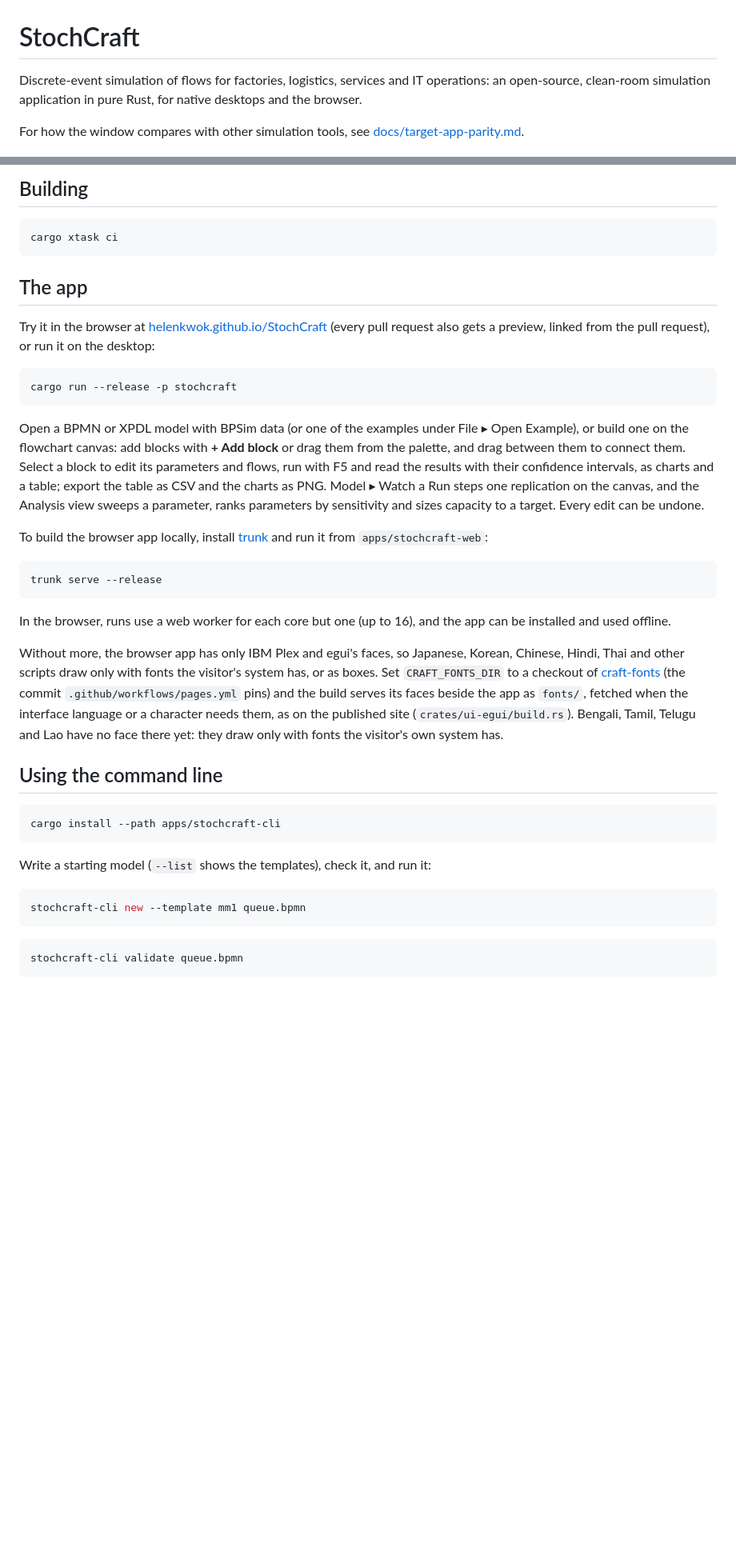
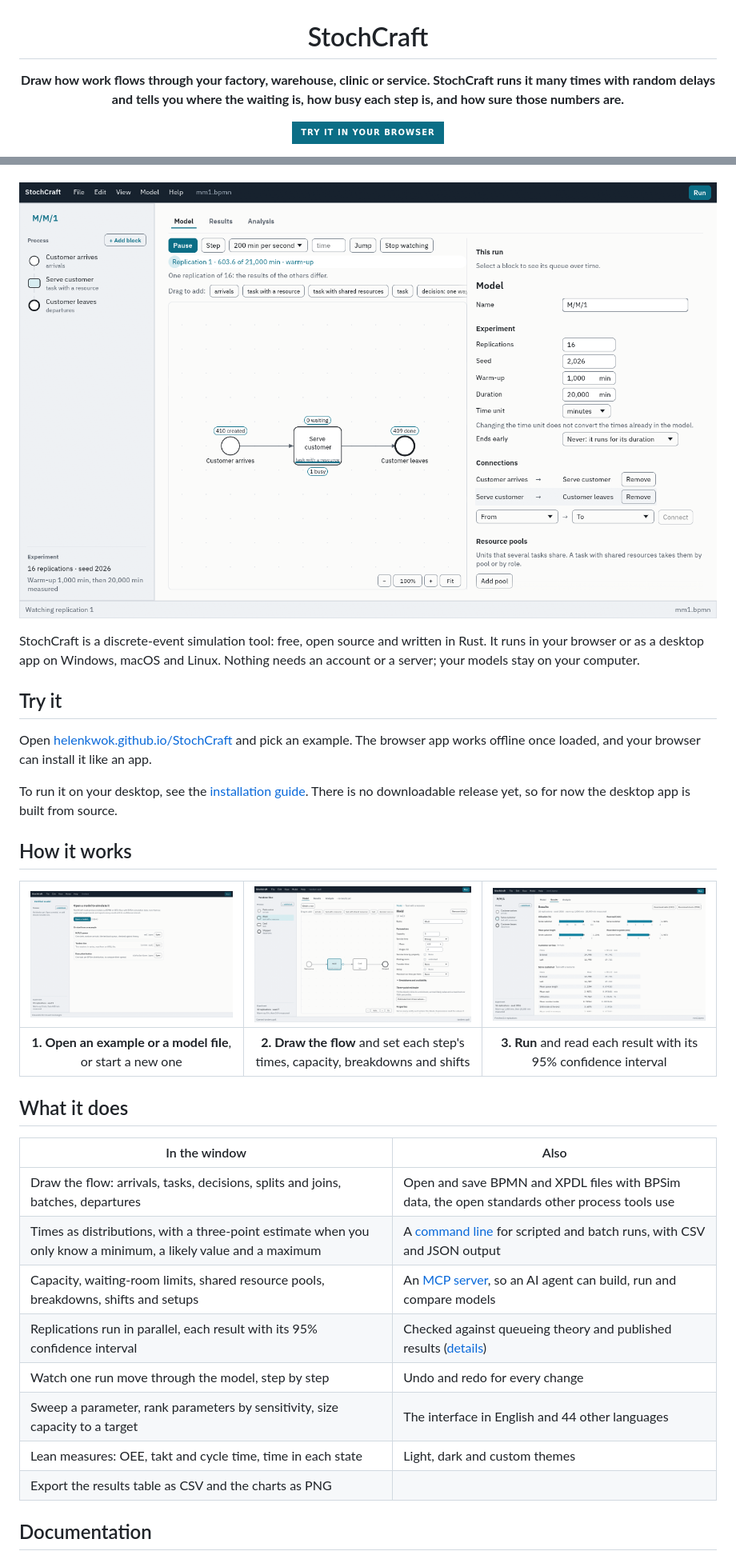
Before and after one commit to helenkwok/StochCraft, a Markdown page: README.md, 2 parts joined by grey strips. Shown at 80% size. Rendered like a GitHub page; pictures changed too: docs/screenshots/model.png (added), docs/screenshots/results.png (added), docs/screenshots/start.png (added); badges without logos; blank space fills up the shorter version.

````diff
--- a/README.md
+++ b/README.md
@@ -1,8 +3,8 @@
 # StochCraft
 
-Discrete-event simulation of flows for factories, logistics, services and IT operations: an
-open-source, clean-room simulation application in pure Rust, for native desktops and the browser.
+**Draw how work flows through your factory, warehouse, clinic or service. StochCraft runs it many
+times with random delays and tells you where the waiting is, how busy each step is, and how sure
+those numbers are.**
 
-For how the window compares with other simulation tools, see
-[docs/target-app-parity.md](docs/target-app-parity.md).
+[![Try it in your browser](https://img.shields.io/badge/Try%20it%20in%20your%20browser-0b6e86?style=for-the-badge)](https://helenkwok.github.io/StochCraft/)
 
@@ -10,59 +13,38 @@ For how the window compares with other simulation tools, see
 
-## Building
+</div>
 
-```bash
-cargo xtask ci
-```
+![StochCraft watching a run of a queue: counts on each block, the run clock and controls above the canvas, the experiment settings on the right](docs/screenshots/watch.png)
 
-## The app
+StochCraft is a discrete-event simulation tool: free, open source and written in Rust. It runs in
+your browser or as a desktop app on Windows, macOS and Linux. Nothing needs an account or a
+server; your models stay on your computer.
 
-Try it in the browser at [helenkwok.github.io/StochCraft](https://helenkwok.github.io/StochCraft/)
-(every pull request also gets a preview, linked from the pull request), or run it on the
-desktop:
+## Try it
 
-```bash
-cargo run --release -p stochcraft
-```
+Open [helenkwok.github.io/StochCraft](https://helenkwok.github.io/StochCraft/) and pick an
+example. The browser app works offline once loaded, and your browser can install it like an app.
 
-Open a BPMN or XPDL model with BPSim data (or one of the examples under File ▸ Open Example), or
-build one on the flowchart canvas: add blocks with **+ Add block** or drag them from the palette,
-and drag between them to connect them. Select a block
-to edit its parameters and flows, run with F5 and read the results with their confidence
-intervals, as charts and a table; export the table as CSV and the charts as PNG. Model ▸ Watch a
-Run steps one replication on the canvas, and the Analysis view sweeps a parameter, ranks
-parameters by sensitivity and sizes capacity to a target. Every edit can be undone.
+To run it on your desktop, see the [installation guide](docs/installation.md). There is no
+downloadable release yet, so for now the desktop app is built from source.
 
-To build the browser app locally, install [trunk](https://trunkrs.dev) and run it from
-`apps/stochcraft-web`:
+## How it works
 
-```bash
-trunk serve --release
-```
+| ![The start screen with three examples](docs/screenshots/start.png) | ![A model on the canvas with a block selected](docs/screenshots/model.png) | ![Results with charts and a table of means and 95% confidence intervals](docs/screenshots/results.png) |
+| :---: | :---: | :---: |
+| **1. Open an example or a model file**, or start a new one | **2. Draw the flow** and set each step's times, capacity, breakdowns and shifts | **3. Run** and read each result with its 95% confidence interval |
 
-In the browser, runs use a web worker for each core but one (up to 16), and the app can be
-installed and used offline.
+## What it does
 
-Without more, the browser app has only IBM Plex and egui's faces, so Japanese, Korean, Chinese,
-Hindi, Thai and other scripts draw only with fonts the visitor's system has, or as boxes. Set `CRAFT_FONTS_DIR` to a checkout of
-[craft-fonts](https://github.com/storytold/craft-fonts) (the commit `.github/workflows/pages.yml`
-pins) and the build serves its faces beside the app as `fonts/`, fetched when the interface
-language or a character needs them, as on the published site (`crates/ui-egui/build.rs`). Bengali,
-Tamil, Telugu and Lao have no face there yet: they draw only with fonts the visitor's own system
-has.
+| In the window | Also |
+| --- | --- |
+| Draw the flow: arrivals, tasks, decisions, splits and joins, batches, departures | Open and save BPMN and XPDL files with BPSim data, the open standards other process tools use |
+| Times as distributions, with a three-point estimate when you only know a minimum, a likely value and a maximum | A [command line](docs/developers.md#the-command-line) for scripted and batch runs, with CSV and JSON output |
+| Capacity, waiting-room limits, shared resource pools, breakdowns, shifts and setups | An [MCP server](docs/mcp.md), so an AI agent can build, run and compare models |
+| Replications run in parallel, each result with its 95% confidence interval | Checked against queueing theory and published results ([details](docs/developers.md#how-it-is-checked)) |
+| Watch one run move through the model, step by step | Undo and redo for every change |
+| Sweep a parameter, rank parameters by sensitivity, size capacity to a target | The interface in English and 44 other languages |
+| Lean measures: OEE, takt and cycle time, time in each state | Light, dark and custom themes |
+| Export the results table as CSV and the charts as PNG | |
 
-## Using the command line
+## Documentation
 
-```bash
-cargo install --path apps/stochcraft-cli
-```
-
-Write a starting model (`--list` shows the templates), check it, and run it:
-
-```bash
-stochcraft-cli new --template mm1 queue.bpmn
-```
-
-```bash
-stochcraft-cli validate queue.bpmn
-```
-
````
Also changed, not shown: other parts of README.md (+11 -29 lines), docs/developers.md (added, +115 -0 lines), docs/installation.md (added, +52 -0 lines), docs/user-guide.md (added, +322 -0 lines).
